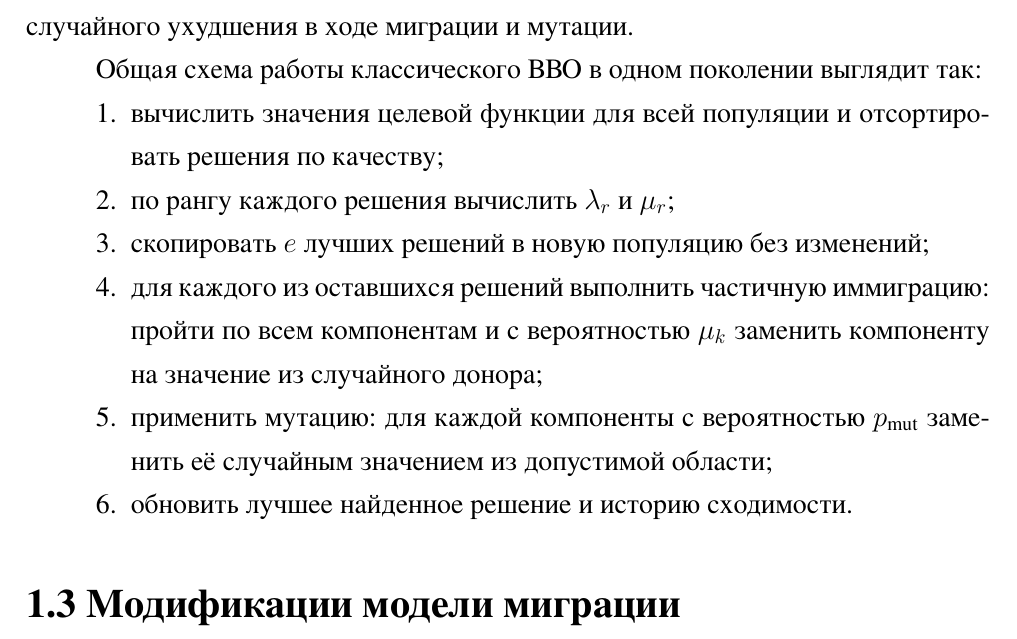
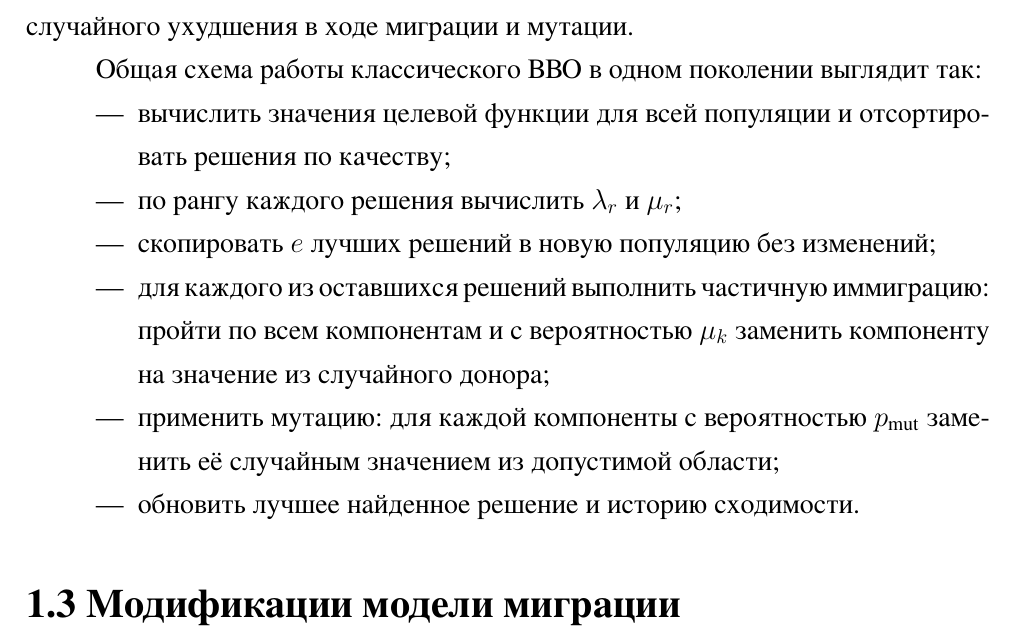
Before and after one commit to oFem1m/diploma, a LaTeX document (SRW/НИР Волохов ИУ9-82Б.tex): part of page 8 of 29, cut so that both start at the same text. The pictures show the PDF file SRW/НИР Волохов ИУ9-82Б.pdf that the author committed with the source.

Commit message:
minor fixes
Co-authored-by: Copilot <copilot@github.com>

```diff
--- a/SRW/НИР Волохов ИУ9-82Б.tex
+++ b/SRW/НИР Волохов ИУ9-82Б.tex
@@ -651,7 +651,7 @@ $\{\lambda_r\}$.
 от случайного ухудшения в ходе миграции и мутации.
 
 Общая схема работы классического BBO в одном поколении выглядит так:
-\begin{enumerate}
+\begin{itemize}
     \item вычислить значения целевой функции для всей популяции и
     отсортировать решения по качеству;
     \item по рангу каждого решения вычислить $\lambda_r$ и $\mu_r$;
@@ -663,7 +663,7 @@ $\{\lambda_r\}$.
     $p_{\text{mut}}$ заменить её случайным значением из допустимой
     области;
     \item обновить лучшее найденное решение и историю сходимости.
-\end{enumerate}
+\end{itemize}
 
 \subsection{Модификации модели миграции биогеографической оптимизации}
 
```
Also changed, not shown: SRW/НИР Волохов ИУ9-82Б.pdf, SRW/НИР Волохов ИУ9-82Б.tex (6 more changed lines).
